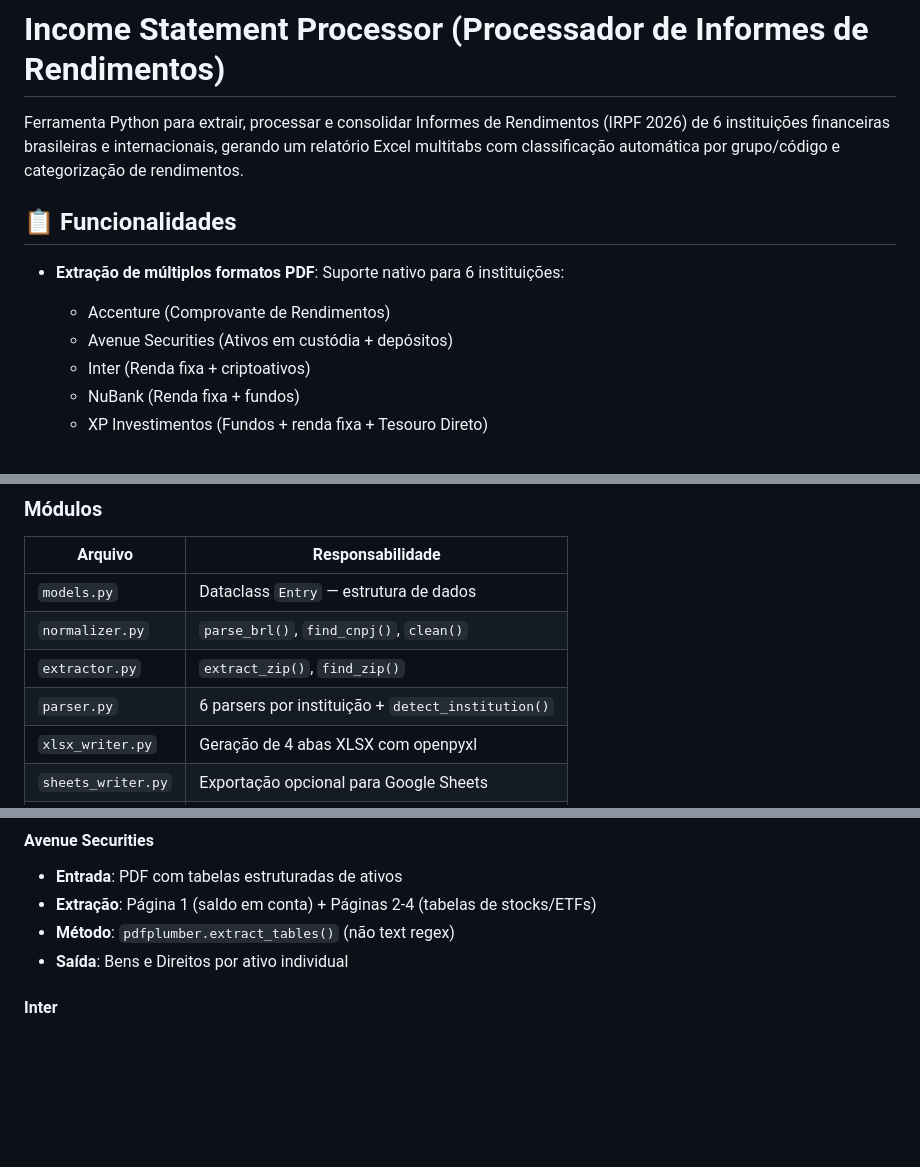
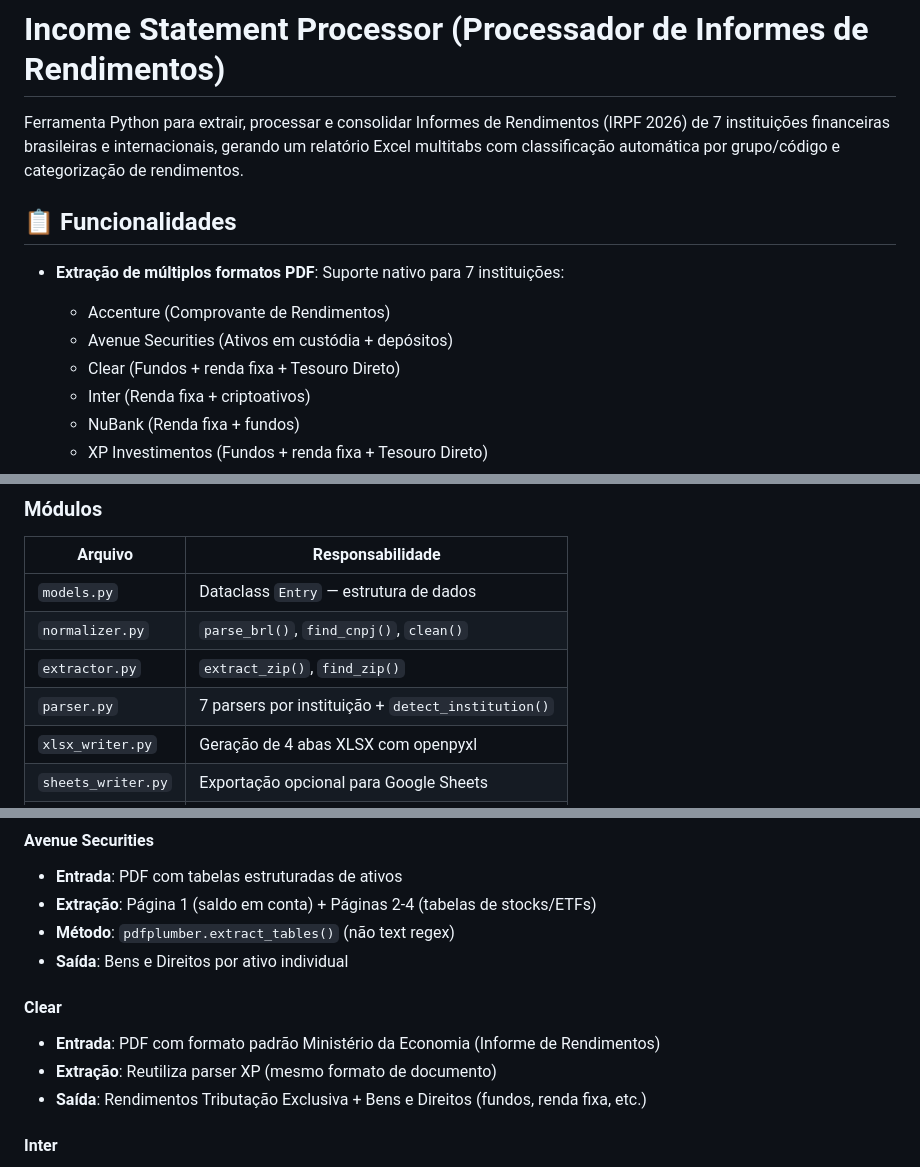
Before and after one commit to PedroPK/IncomeStatementProcessor, a Markdown page: README.md, 3 parts joined by grey strips. GitHub-like rendering; blank space fills up the shorter version.

```diff
--- a/README.md
+++ b/README.md
@@ -1,12 +1,13 @@
 # Income Statement Processor (Processador de Informes de Rendimentos)
 
-Ferramenta Python para extrair, processar e consolidar Informes de Rendimentos (IRPF 2026) de 6 instituições financeiras brasileiras e internacionais, gerando um relatório Excel multitabs com classificação automática por grupo/código e categorização de rendimentos.
+Ferramenta Python para extrair, processar e consolidar Informes de Rendimentos (IRPF 2026) de 7 instituições financeiras brasileiras e internacionais, gerando um relatório Excel multitabs com classificação automática por grupo/código e categorização de rendimentos.
 
 ## 📋 Funcionalidades
 
-- **Extração de múltiplos formatos PDF**: Suporte nativo para 6 instituições:
+- **Extração de múltiplos formatos PDF**: Suporte nativo para 7 instituições:
   - Accenture (Comprovante de Rendimentos)
   - Avenue Securities (Ativos em custódia + depósitos)
+  - Clear (Fundos + renda fixa + Tesouro Direto)
   - Inter (Renda fixa + criptoativos)
   - NuBank (Renda fixa + fundos)
   - XP Investimentos (Fundos + renda fixa + Tesouro Direto)
@@ -153,7 +155,7 @@ output/informes_rendimentos.xlsx
 | `models.py` | Dataclass `Entry` — estrutura de dados |
 | `normalizer.py` | `parse_brl()`, `find_cnpj()`, `clean()` |
 | `extractor.py` | `extract_zip()`, `find_zip()` |
-| `parser.py` | 6 parsers por instituição + `detect_institution()` |
+| `parser.py` | 7 parsers por instituição + `detect_institution()` |
 | `xlsx_writer.py` | Geração de 4 abas XLSX com openpyxl |
 | `sheets_writer.py` | Exportação opcional para Google Sheets |
 | `main.py` | Orquestração principal |
@@ -170,6 +172,11 @@ output/informes_rendimentos.xlsx
 - **Extração**: Página 1 (saldo em conta) + Páginas 2-4 (tabelas de stocks/ETFs)
 - **Método**: `pdfplumber.extract_tables()` (não text regex)
 - **Saída**: Bens e Direitos por ativo individual
+
+#### Clear
+- **Entrada**: PDF com formato padrão Ministério da Economia (Informe de Rendimentos)
+- **Extração**: Reutiliza parser XP (mesmo formato de documento)
+- **Saída**: Rendimentos Tributação Exclusiva + Bens e Direitos (fundos, renda fixa, etc.)
 
 #### Inter
 - **Entrada**: PDF com seções denominadas
```
Also changed, not shown: other parts of README.md (+1 -0 lines), CHANGELOG.md (+35 -0 lines).
